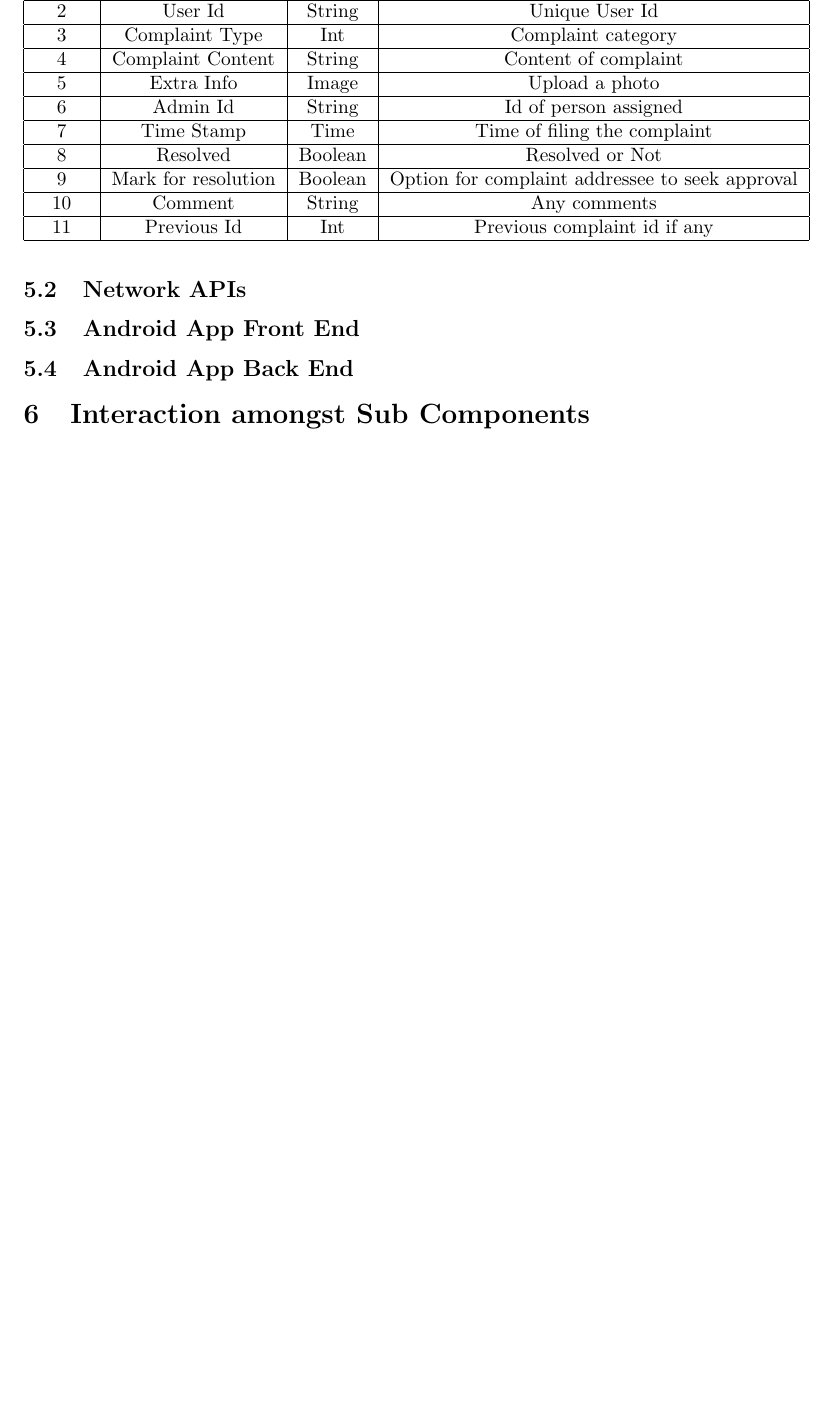
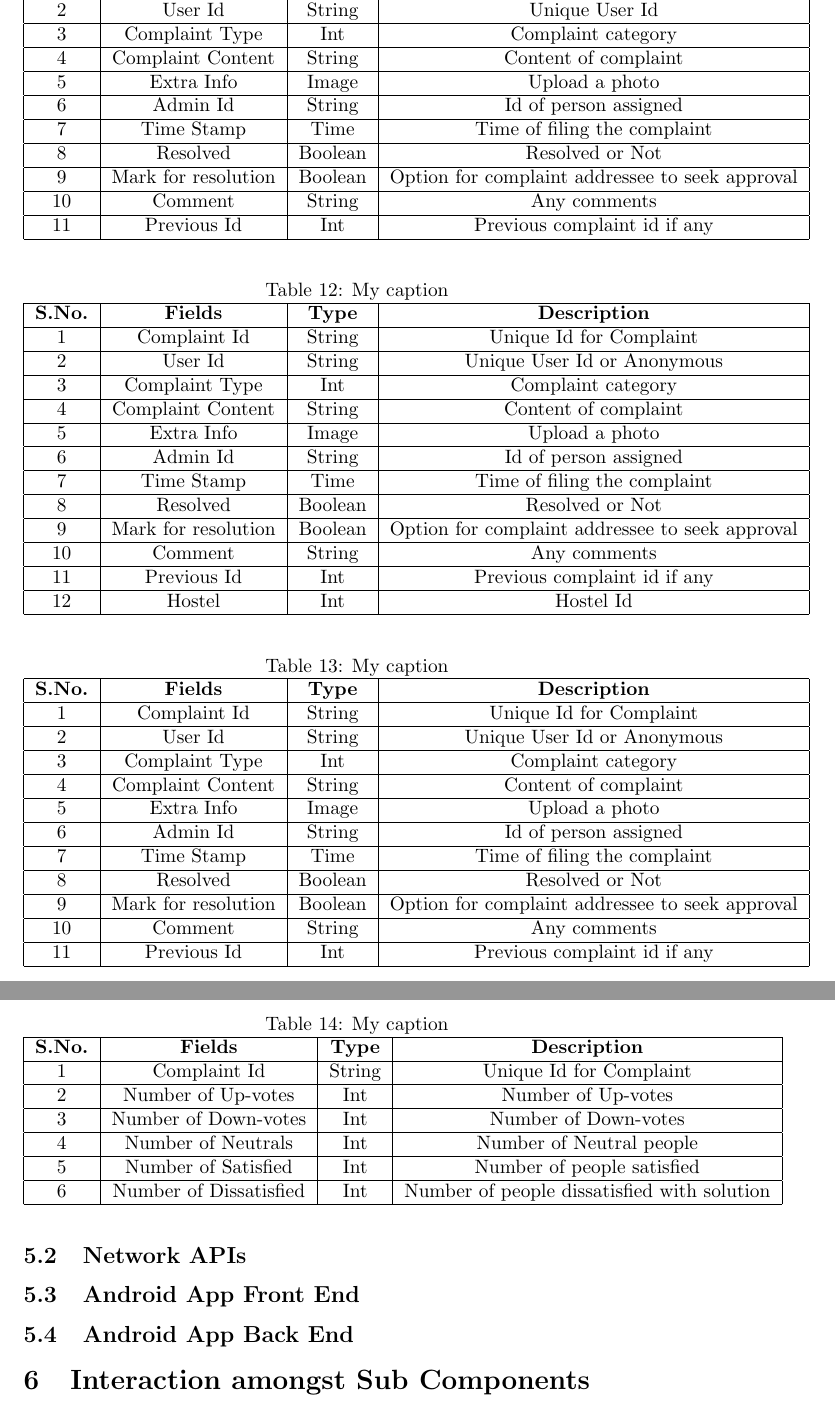
Before and after one commit to aditi741997/COP290_Assignment_2, a LaTeX document (DesignDoc/DesignDoc.tex): part of page 9 of 10 before the commit and two parts of pages 9 and 10 of 11 after it, the two joined at a grey line, cut so that both start at the same text, the shorter picture padded with empty space. Compiled offline with pdfLaTeX.

Commit message:
Added more tables

```diff
--- a/DesignDoc/DesignDoc.tex
+++ b/DesignDoc/DesignDoc.tex
@@ -358,6 +358,65 @@
 11             & Previous Id         & Int           & Previous complaint id if any                    \\ \hline
 \end{tabular}
 \end{table}
+
+\begin{table}[]
+\centering
+\caption{My caption}
+\label{my-label}
+\begin{tabular}{|c|c|c|c|}
+\hline
+\textbf{S.No.} & \textbf{Fields}     & \textbf{Type} & \textbf{Description}                            \\ \hline
+1              & Complaint Id        & String        & Unique Id for Complaint                         \\ \hline
+2              & User Id             & String        & Unique User Id or Anonymous                     \\ \hline
+3              & Complaint Type      & Int           & Complaint category                              \\ \hline
+4              & Complaint Content   & String        & Content of complaint                            \\ \hline
+5              & Extra Info          & Image         & Upload a photo                                  \\ \hline
+6              & Admin Id            & String        & Id of person assigned                           \\ \hline
+7              & Time Stamp          & Time          & Time of filing the complaint                    \\ \hline
+8              & Resolved            & Boolean       & Resolved or Not                                 \\ \hline
+9              & Mark for resolution & Boolean       & Option for complaint addressee to seek approval \\ \hline
+10             & Comment             & String        & Any comments                                    \\ \hline
+11             & Previous Id         & Int           & Previous complaint id if any                    \\ \hline
+12             & Hostel              & Int           & Hostel Id                                       \\ \hline
+\end{tabular}
+\end{table}
+
+\begin{table}[]
+\centering
+\caption{My caption}
+\label{my-label}
+\begin{tabular}{|c|c|c|c|}
+\hline
+\textbf{S.No.} & \textbf{Fields}     & \textbf{Type} & \textbf{Description}                            \\ \hline
+1              & Complaint Id        & String        & Unique Id for Complaint                         \\ \hline
+2              & User Id             & String        & Unique User Id or Anonymous                     \\ \hline
+3              & Complaint Type      & Int           & Complaint category                              \\ \hline
+4              & Complaint Content   & String        & Content of complaint                            \\ \hline
+5              & Extra Info          & Image         & Upload a photo                                  \\ \hline
+6              & Admin Id            & String        & Id of person assigned                           \\ \hline
+7              & Time Stamp          & Time          & Time of filing the complaint                    \\ \hline
+8              & Resolved            & Boolean       & Resolved or Not                                 \\ \hline
+9              & Mark for resolution & Boolean       & Option for complaint addressee to seek approval \\ \hline
+10             & Comment             & String        & Any comments                                    \\ \hline
+11             & Previous Id         & Int           & Previous complaint id if any                    \\ \hline
+\end{tabular}
+\end{table}
+
+\begin{table}[]
+\centering
+\caption{My caption}
+\label{my-label}
+\begin{tabular}{|c|c|c|c|}
+\hline
+\textbf{S.No.} & \textbf{Fields}        & \textbf{Type} & \textbf{Description}                        \\ \hline
+1              & Complaint Id           & String        & Unique Id for Complaint                     \\ \hline
+2              & Number of Up-votes      & Int           & Number of Up-votes                           \\ \hline
+3              & Number of Down-votes    & Int           & Number of Down-votes                         \\ \hline
+4              & Number of Neutrals     & Int           & Number of Neutral people                    \\ \hline
+5              & Number of Satisfied    & Int           & Number of people satisfied                  \\ \hline
+6              & Number of Dissatisfied & Int           & Number of people dissatisfied with solution \\ \hline
+\end{tabular}
+\end{table}
 			\subsection{Network APIs}
 			\subsection{Android App Front End}
 			\subsection{Android App Back End}
```
Also changed, not shown: DesignDoc/DesignDoc.pdf, 1 other file.
